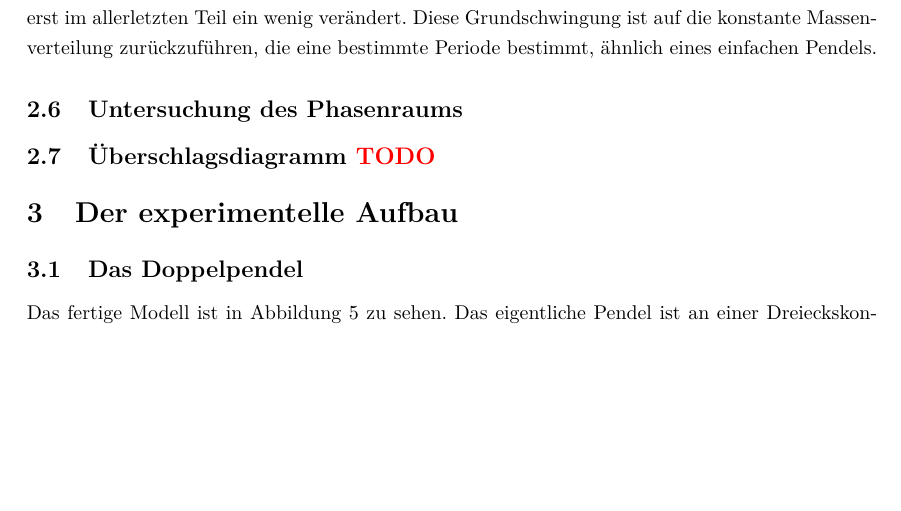
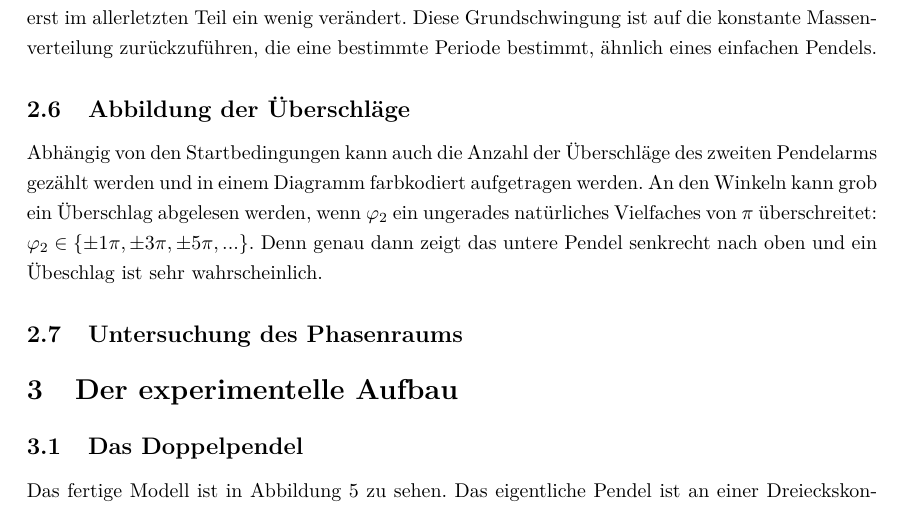
Before and after one commit to tychon/chaospendel-doc, a LaTeX paper (doc-ger/Dokumentation.tex, which reads doc-ger/Simulation.tex): part of page 7 of 20, cut so that both start at the same text, the shorter picture padded with empty space. Compiled offline with pdfLaTeX.

Commit message:
mehr zu den ueberschlaegen

```diff
--- a/doc-ger/Simulation.tex
+++ b/doc-ger/Simulation.tex
@@ -135,11 +135,14 @@ Auf den ersten Blick sind mehrere Abschnitte zu sehen, in denen das Pendel in ve
 Interessant ist, dass es eine Grundschwingung gibt, die die ganze Zeit gleich bleibt, und sich erst im allerletzten Teil ein wenig verändert.
 Diese Grundschwingung ist auf die konstante Massenverteilung zurückzuführen, die eine bestimmte Periode bestimmt, ähnlich eines einfachen Pendels.
 
+\subsection{Abbildung der Überschläge}
+
+Abhängig von den Startbedingungen kann auch die Anzahl der Überschläge des zweiten Pendelarms gezählt werden und in einem Diagramm farbkodiert aufgetragen werden.
+An den Winkeln kann grob ein Überschlag abgelesen werden, wenn $\phi_2$ ein ungerades natürliches Vielfaches von $\pi$ überschreitet: $\phi_2 \in \{ \pm 1 \pi, \pm 3 \pi, \pm 5 \pi, ... \}$.
+Denn genau dann zeigt das untere Pendel senkrecht nach oben und ein Übeschlag ist sehr wahrscheinlich.
+%TODO bilder, mehr text (jann?)
+
+
 \subsection{Untersuchung des Phasenraums}
 
 %TODO bilder, text, ...
-
-
-\subsection{Überschlagsdiagramm \TODO}
-
-%TODO jann?
```
Also changed, not shown: 1 other file.
